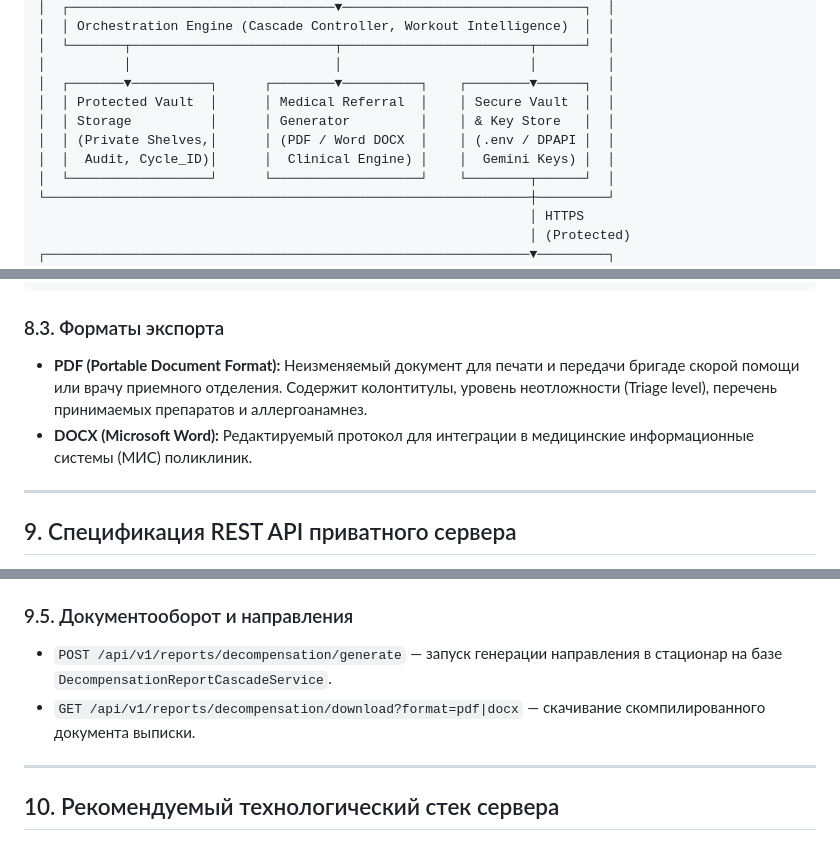
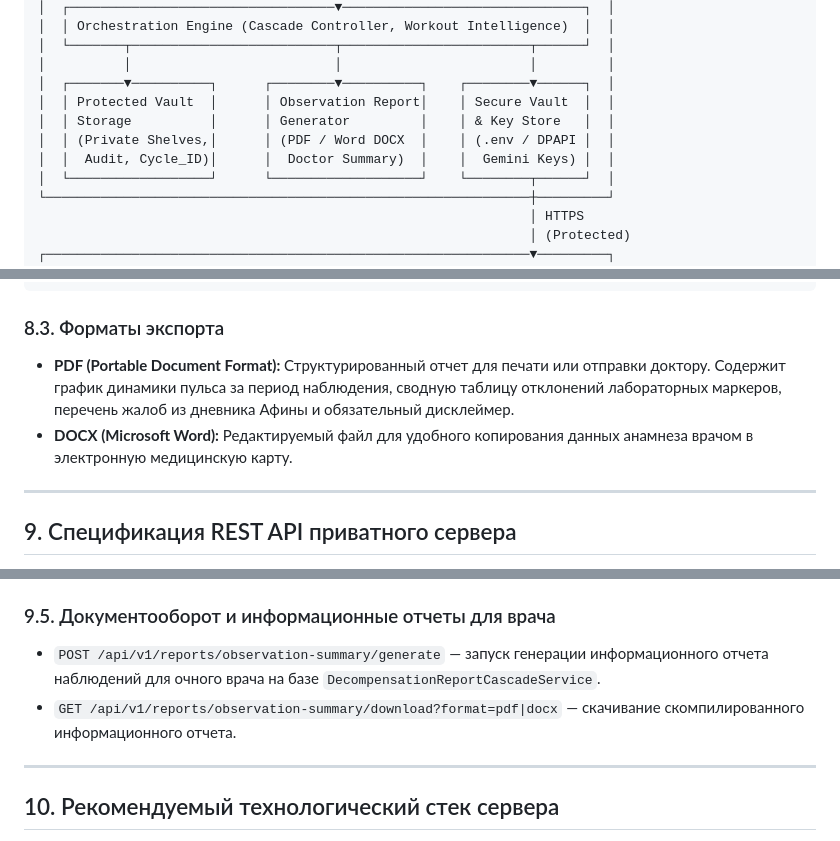
Before and after one commit to viktortsaritsanskiy1999-star/project_aegis, a Markdown page: docs/BACKEND_ARCHITECTURE_PLAN.md, 3 parts joined by grey strips. GitHub-like rendering.

````diff
--- a/docs/BACKEND_ARCHITECTURE_PLAN.md
+++ b/docs/BACKEND_ARCHITECTURE_PLAN.md
@@ -57,10 +57,10 @@ Project Aegis эволюционирует от автономного моби
 │  └───────┬──────────────────────────┬────────────────────────┬──────┘  │
 │          │                          │                        │         │
 │  ┌───────▼──────────┐      ┌────────▼──────────┐    ┌────────▼──────┐  │
-│  │ Protected Vault  │      │ Medical Referral  │    │ Secure Vault  │  │
+│  │ Protected Vault  │      │ Observation Report│    │ Secure Vault  │  │
 │  │ Storage          │      │ Generator         │    │ & Key Store   │  │
 │  │ (Private Shelves,│      │ (PDF / Word DOCX  │    │ (.env / DPAPI │  │
-│  │  Audit, Cycle_ID)│      │  Clinical Engine) │    │  Gemini Keys) │  │
+│  │  Audit, Cycle_ID)│      │  Doctor Summary)  │    │  Gemini Keys) │  │
 │  └──────────────────┘      └───────────────────┘    └────────┬──────┘  │
 └──────────────────────────────────────────────────────────────┼─────────┘
                                                                │ HTTPS
@@ -236,8 +237,8 @@ Project Aegis эволюционирует от автономного моби
 ```
 
 ### 8.3. Форматы экспорта
-* **PDF (Portable Document Format):** Неизменяемый документ для печати и передачи бригаде скорой помощи или врачу приемного отделения. Содержит колонтитулы, уровень неотложности (Triage level), перечень принимаемых препаратов и аллергоанамнез.
-* **DOCX (Microsoft Word):** Редактируемый протокол для интеграции в медицинские информационные системы (МИС) поликлиник.
+* **PDF (Portable Document Format):** Структурированный отчет для печати или отправки доктору. Содержит график динамики пульса за период наблюдения, сводную таблицу отклонений лабораторных маркеров, перечень жалоб из дневника Афины и обязательный дисклеймер.
+* **DOCX (Microsoft Word):** Редактируемый файл для удобного копирования данных анамнеза врачом в электронную медицинскую карту.
 
 ---
 
@@ -267,9 +268,9 @@ Project Aegis эволюционирует от автономного моби
   * Сохраняет `internal_analysis` в защищенную БД сервера.
   * Возвращает клиенту объект с `user_workout_report` и `athena_handoff`.
 
-### 9.5. Документооборот и направления
-* `POST /api/v1/reports/decompensation/generate` — запуск генерации направления в стационар на базе `DecompensationReportCascadeService`.
-* `GET /api/v1/reports/decompensation/download?format=pdf|docx` — скачивание скомпилированного документа выписки.
+### 9.5. Документооборот и информационные отчеты для врача
+* `POST /api/v1/reports/observation-summary/generate` — запуск генерации информационного отчета наблюдений для очного врача на базе `DecompensationReportCascadeService`.
+* `GET /api/v1/reports/observation-summary/download?format=pdf|docx` — скачивание скомпилированного информационного отчета.
 
 ---
 
````
Also changed, not shown: other parts of docs/BACKEND_ARCHITECTURE_PLAN.md (+37 -36 lines).
